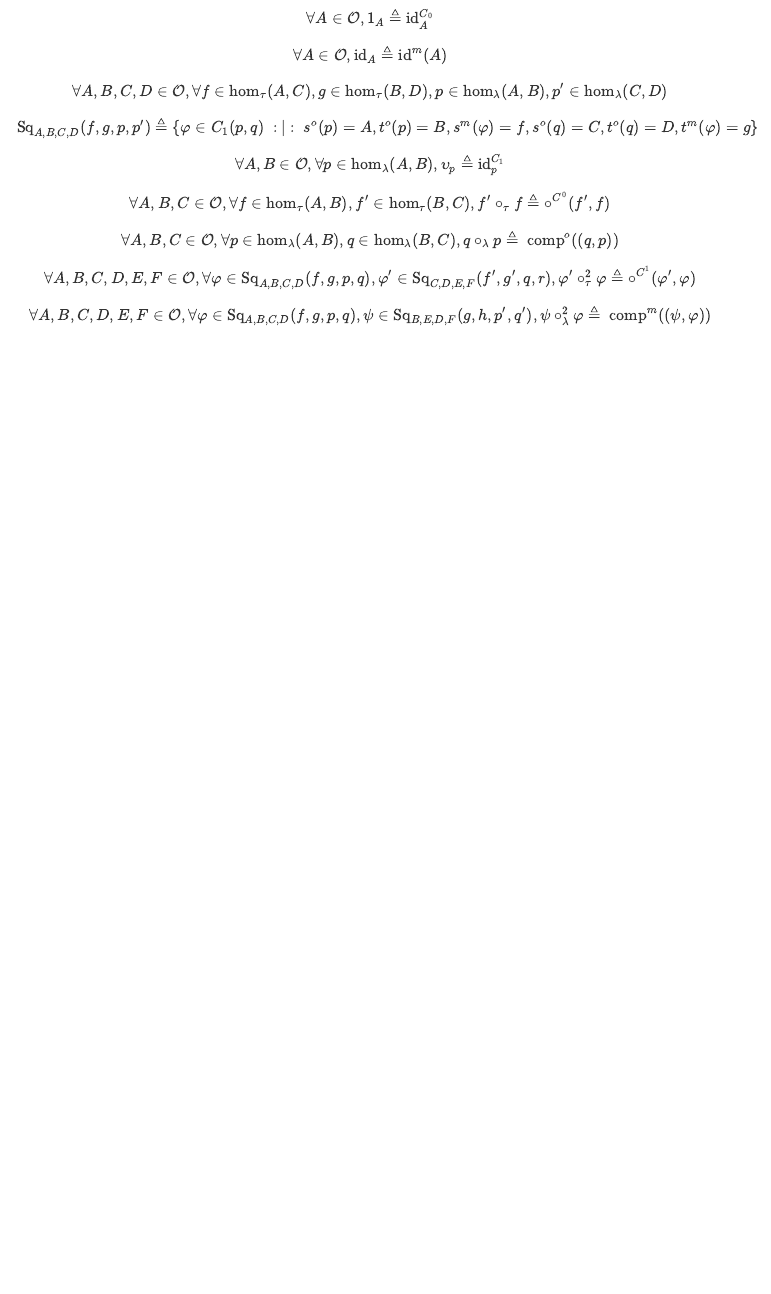
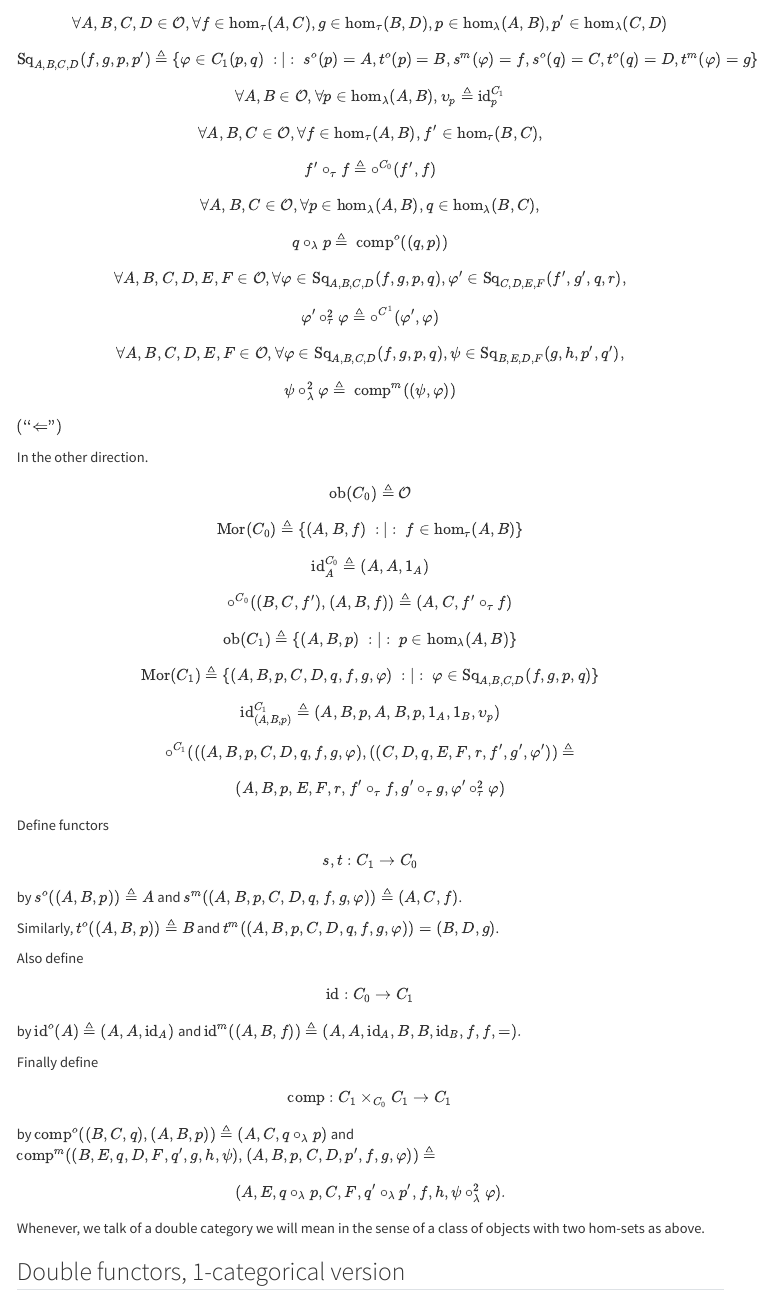
Before and after one commit to rjheaney/rjheaney.github.io, a Quarto document (notes/double-categories.qmd): the page in a window 1100 px wide, from 5410 px down before the commit and from 5470 px down after it. Rendered offline with R 4.5, knitr and Pandoc in place of Quarto, with nearby package versions; menus at the side of the page are left out.

Commit message:
1-categorical versions are equivalent

```diff
--- a/notes/double-categories.qmd
+++ b/notes/double-categories.qmd
@@ -579,7 +580,7 @@ $$\forall A,B \in \mathcal{O}, \ \text{hom}_{\lambda}(A,B) \triangleq \{p \in \t
 
 $$\forall A \in \mathcal{O}, 1_A \triangleq \text{id}^{C_0}_A$$
 
-$$\forall A \in \mathcal{O}, \text{id}_A \triangleq \text{id}^m(A)$$
+$$\forall A \in \mathcal{O}, \text{id}_A \triangleq \text{id}^o(A)$$
 
 $$\forall A, B, C, D \in \mathcal{O}, \forall f \in \text{hom}_{\tau}(A,C), g \in \text{hom}_{\tau}(B,D), p \in \text{hom}_{\lambda}(A,B),
  p' \in \text{hom}_{\lambda}(C,D)$$
@@ -588,12 +589,69 @@ $$ \text{Sq}_{A,B,C,D}(f,g,p,p') \triangleq
 
 $$\forall A, B \in \mathcal{O}, \forall p \in \homl (A,B), \upsilon_p \triangleq \text{id}^{C_1}_p$$
 
-$$\forall A, B, C \in \mathcal{O}, \forall f \in \homt(A,B), f' \in \homt(B,C), f'\compt f \triangleq \circ^{C^0}(f',f)$$
+$$\forall A, B, C \in \mathcal{O}, \forall f \in \homt(A,B), f' \in \homt(B,C),$$
+$$ f'\compt f \triangleq \circ^{C_0}(f',f)$$
 
-$$\forall A, B, C \in \mathcal{O}, \forall p \in \homl(A,B), q \in \homl(B,C), q\compl p \triangleq \ \text{comp}^o((q,p))$$
+$$\forall A, B, C \in \mathcal{O}, \forall p \in \homl(A,B), q \in \homl(B,C),$$
+$$ q\compl p \triangleq \ \text{comp}^o((q,p))$$
 
-$$\forall A, B, C, D, E, F \in \mathcal{O}, \forall \varphi \in \sq_{A,B,C,D}(f,g,p,q), \varphi' \in \sq_{C,D,E,F}(f',g',q,r), \varphi' \comptt \varphi \triangleq \circ^{C^1}(\varphi',\varphi)$$
+$$\forall A, B, C, D, E, F \in \mathcal{O}, \forall \varphi \in \sq_{A,B,C,D}(f,g,p,q), \varphi' \in \sq_{C,D,E,F}(f',g',q,r),$$
+ $$ \varphi' \comptt \varphi \triangleq \circ^{C^1}(\varphi',\varphi)$$
 
-$$\forall A, B, C, D, E, F \in \mathcal{O}, \forall \varphi \in \sq_{A,B,C,D}(f,g,p,q), \psi \in \sq_{B,E,D,F}(g,h,p',q'), \psi \compll \varphi \triangleq \ \text{comp}^m((\psi, \varphi))$$
+$$\forall A, B, C, D, E, F \in \mathcal{O}, \forall \varphi \in \sq_{A,B,C,D}(f,g,p,q), \psi \in \sq_{B,E,D,F}(g,h,p',q'),$$
+$$ \psi \compll \varphi \triangleq \ \text{comp}^m((\psi, \varphi))$$
+
+$(``\Leftarrow")$
+
+In the other direction.
+
+$$\text{ob}(C_0) \triangleq \mathcal{O}$$
+
+$$\text{Mor}(C_0) \triangleq \{(A,B, f) \ :|: \ f \in \homt(A,B)\}$$
+
+$$\text{id}^{C_0}_A \triangleq (A, A, 1_A)$$
+
+$$\circ^{C_0}((B,C,f'),(A,B,f)) \triangleq (A,C, f' \compt f)$$
+
+$$\ob(C_1) \triangleq \{(A,B, p) \ :|: \ p \in \homl(A,B)\}$$
+
+$$\mor(C_1) \triangleq \{(A,B,p,C,D,q,f,g,\varphi) \ :|: \ \varphi \in \sq_{A,B,C,D}(f,g,p,q)\}$$
+
+$$\text{id}^{C_1}_{(A,B,p)} \triangleq (A,B,p,A,B,p,1_A,1_B, \upsilon_p)$$
+
+$$\circ^{C_1}(((A,B,p,C,D,q,f,g,\varphi),((C,D,q,E,F,r,f',g',\varphi')) \triangleq$$
+$$ (A,B,p,E,F,r,f'\compt f, g'\compt g, \varphi'\comptt \varphi)$$
+
+Define functors
+
+$$s,t : C_1 \rightarrow C_0$$
+
+by $s^o((A,B,p)) \triangleq A$ and $s^m((A,B,p,C,D,q,f,g,\varphi)) \triangleq (A,C,f)$.
+
+Similarly, $t^o((A,B,p)) \triangleq B$ and $t^m((A,B,p,C,D,q,f,g,\varphi)) = (B,D,g)$.
+
+Also define
+
+$$\text{id} : C_0 \rightarrow C_1$$
+
+by $\text{id}^o(A) \triangleq (A,A,\text{id}_A)$ and $\text{id}^m((A,B,f)) \triangleq (A,A,\text{id}_A,B,B,\text{id}_B,f,f,=).$
+
+Finally define
+
+$$\text{comp} : C_1 \times_{C_0} C_1 \rightarrow C_1$$
+
+by $\text{comp}^o((B,C,q),(A,B,p)) \triangleq (A,C, q \compl p)$ and $\text{comp}^m((B,E,q, D, F, q', g,h,\psi),(A,B,p,C,D,p',f,g,\varphi)) \triangleq$
+
+$$(A,E, q \compl p, C, F, q' \compl p', f, h, \psi \compll \varphi).$$
 
 :::
+
+Whenever, we talk of a double category we will mean in the sense of a class of objects with two hom-sets as above.
+
+
+::: {#def-double-functors-1-categorically}
+## Double functors, 1-categorical version
+
+
+
+:::
```
Also changed, not shown: notes/double-categories.qmd (3 more changed lines).
